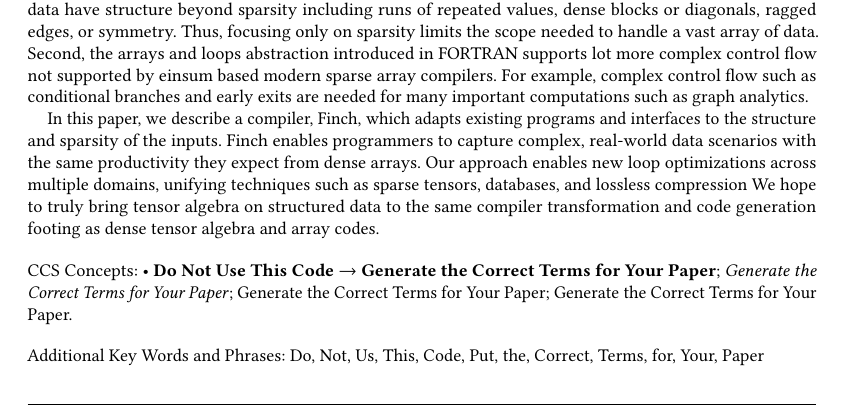
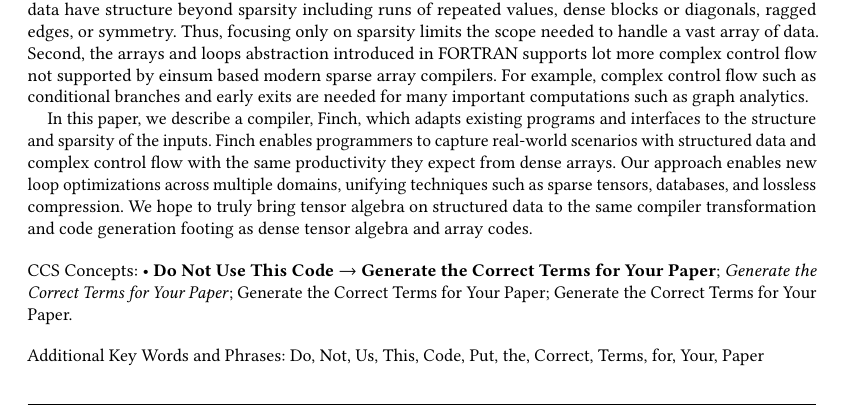
Before and after one commit to willow-ahrens/FinchSystemPaper, a LaTeX paper (main.tex): part of page 1 of 16, cut so that both start at the same text. Compiled offline with pdfLaTeX.

Commit message:
Update on Overleaf.

```diff
--- a/main.tex
+++ b/main.tex
@@ -135,7 +135,7 @@
 \newcommand\willow[1]{\textcolor{purple}{Willow: #1}}
 \newcommand{\saman}[1]{\textcolor{orange}{Saman: #1}}
 \newcommand{\leftoff}{\textcolor{red}{\textbf{LEFT OFF}}}
-\newcommand\changwan[1]{\textcolor{green}{Help Needed: #1}}
+\newcommand\changwan[1]{\textcolor{blue}{CW: #1}}
 }{
 \newcommand{\TODO}[1]{}
 \newcommand{\help}[1]{}
@@ -236,8 +236,8 @@ Over the years compiler researchers have valiantly attempted to put sparse tenso
 
  In this paper, we describe a compiler, Finch,
 which adapts existing programs and interfaces to the structure and sparsity of the inputs. Finch enables
-programmers to capture complex, real-world data scenarios with the same productivity they expect from dense arrays. Our approach enables new loop optimizations across multiple domains, unifying techniques such as
-sparse tensors, databases, and lossless compression
+programmers to capture real-world scenarios with structured data and complex control flow with the same productivity they expect from dense arrays. Our approach enables new loop optimizations across multiple domains, unifying techniques such as
+sparse tensors, databases, and lossless compression.
 We hope to truly bring tensor algebra on structured data to the same compiler transformation and code generation footing as dense tensor algebra and array codes.
 \end{abstract}
 
```
Also changed, not shown: sections/eval.tex (+5 -0 lines), spmv_performance_sorted_(faster_than_taco)_2.png (deleted), spmv_performance_sorted_(slower_than_taco)_2.png (deleted).
